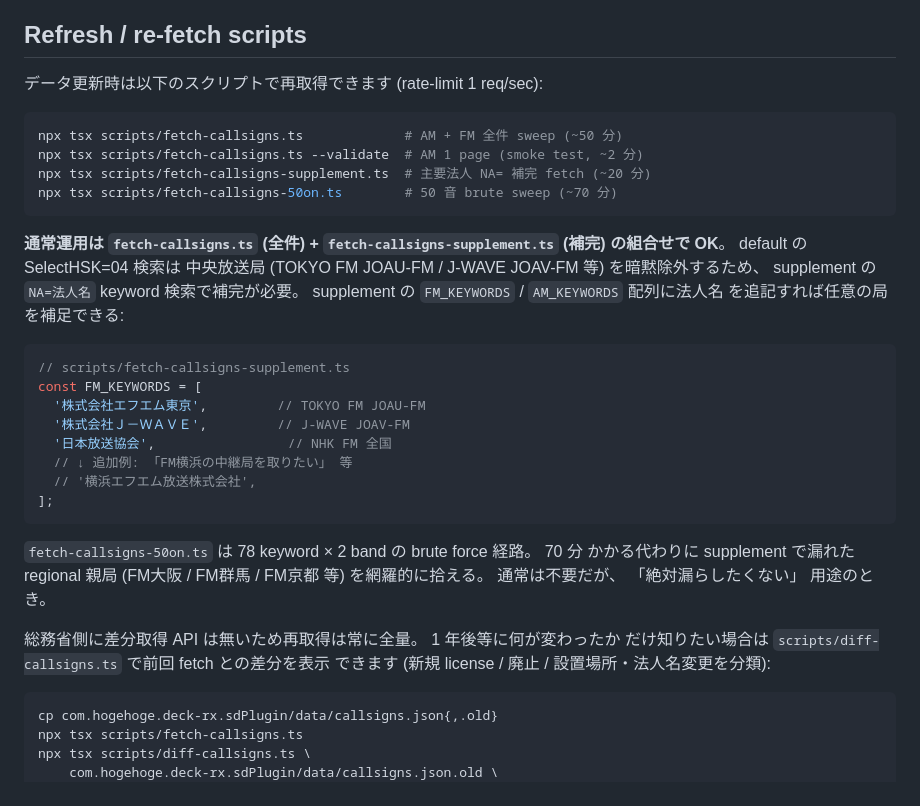
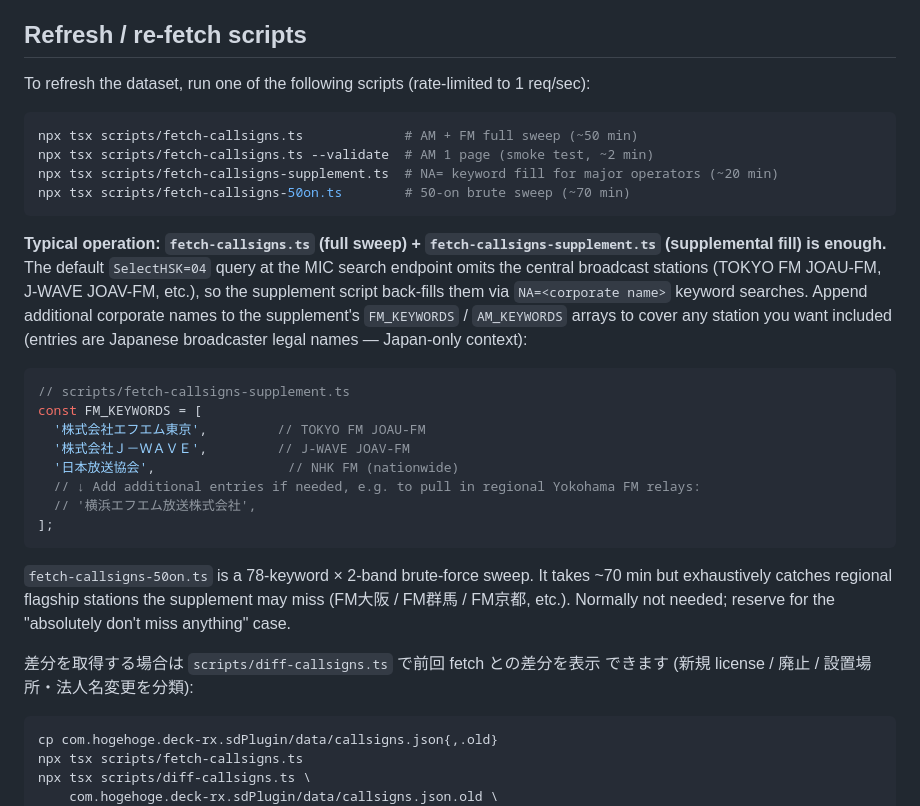
Before and after one commit to soresore19xx/deck-rx, a Markdown page: docs/data-sources.md, the part around the change. Drawn GitHub-style.

Commit message:
docs(data-sources): translate refresh-script intro / typical-operation prose to English
User asked for the 'Refresh / re-fetch scripts' section's narrative
prose to be English-only:

  - Lead-in sentence ('データ更新時は…' → 'To refresh the dataset…')
  - Typical-operation paragraph ('通常運用は…' → 'Typical operation:…')
    plus the parenthetical explanation of NA= keyword fill
  - fetch-callsigns-50on.ts caveat paragraph
  - Softened diff-callsigns lead-in: dropped the 'MIC has no diff API,
    so re-fetch is always full' sentence; reframed '1年後等に何が
    変わったかだけ知りたい場合は' as the neutral '差分を取得する場合は'

Kept Japanese where the content is intrinsically Japanese (corporate
legal-name examples in the FM_KEYWORDS code block, the kept diff
lead-in line, the comment classifier list).

````diff
--- a/docs/data-sources.md
+++ b/docs/data-sources.md
@@ -24,38 +24,40 @@ station list and callsign DB under the attributions below.
 
 ## Refresh / re-fetch scripts
 
-データ更新時は以下のスクリプトで再取得できます (rate-limit 1 req/sec):
+To refresh the dataset, run one of the following scripts (rate-limited to 1 req/sec):
 
 ```sh
-npx tsx scripts/fetch-callsigns.ts             # AM + FM 全件 sweep (~50 分)
-npx tsx scripts/fetch-callsigns.ts --validate  # AM 1 page (smoke test, ~2 分)
-npx tsx scripts/fetch-callsigns-supplement.ts  # 主要法人 NA= 補完 fetch (~20 分)
-npx tsx scripts/fetch-callsigns-50on.ts        # 50 音 brute sweep (~70 分)
+npx tsx scripts/fetch-callsigns.ts             # AM + FM full sweep (~50 min)
+npx tsx scripts/fetch-callsigns.ts --validate  # AM 1 page (smoke test, ~2 min)
+npx tsx scripts/fetch-callsigns-supplement.ts  # NA= keyword fill for major operators (~20 min)
+npx tsx scripts/fetch-callsigns-50on.ts        # 50-on brute sweep (~70 min)
 ```
 
-**通常運用は `fetch-callsigns.ts` (全件) + `fetch-callsigns-supplement.ts` (補完)
-の組合せで OK**。 default の SelectHSK=04 検索は 中央放送局 (TOKYO FM JOAU-FM
-/ J-WAVE JOAV-FM 等) を暗黙除外するため、 supplement の `NA=法人名` keyword
-検索で補完が必要。 supplement の `FM_KEYWORDS` / `AM_KEYWORDS` 配列に法人名
-を追記すれば任意の局を補足できる:
+**Typical operation: `fetch-callsigns.ts` (full sweep) + `fetch-callsigns-supplement.ts`
+(supplemental fill) is enough.** The default `SelectHSK=04` query at the MIC search
+endpoint omits the central broadcast stations (TOKYO FM JOAU-FM, J-WAVE JOAV-FM,
+etc.), so the supplement script back-fills them via `NA=<corporate name>` keyword
+searches. Append additional corporate names to the supplement's `FM_KEYWORDS` /
+`AM_KEYWORDS` arrays to cover any station you want included (entries are Japanese
+broadcaster legal names — Japan-only context):
 
 ```ts
 // scripts/fetch-callsigns-supplement.ts
 const FM_KEYWORDS = [
   '株式会社エフエム東京',         // TOKYO FM JOAU-FM
   '株式会社Ｊ－ＷＡＶＥ',         // J-WAVE JOAV-FM
-  '日本放送協会',                 // NHK FM 全国
-  // ↓ 追加例: 「FM横浜の中継局を取りたい」 等
+  '日本放送協会',                 // NHK FM (nationwide)
+  // ↓ Add additional entries if needed, e.g. to pull in regional Yokohama FM relays:
   // '横浜エフエム放送株式会社',
 ];
 ```
 
-`fetch-callsigns-50on.ts` は 78 keyword × 2 band の brute force 経路。 70 分
-かかる代わりに supplement で漏れた regional 親局 (FM大阪 / FM群馬 / FM京都
-等) を網羅的に拾える。 通常は不要だが、 「絶対漏らしたくない」 用途のとき。
+`fetch-callsigns-50on.ts` is a 78-keyword × 2-band brute-force sweep. It takes
+~70 min but exhaustively catches regional flagship stations the supplement may
+miss (FM大阪 / FM群馬 / FM京都, etc.). Normally not needed; reserve for the
+"absolutely don't miss anything" case.
 
-総務省側に差分取得 API は無いため再取得は常に全量。 1 年後等に何が変わったか
-だけ知りたい場合は `scripts/diff-callsigns.ts` で前回 fetch との差分を表示
+差分を取得する場合は `scripts/diff-callsigns.ts` で前回 fetch との差分を表示
 できます (新規 license / 廃止 / 設置場所・法人名変更を分類):
 
 ```sh
````
